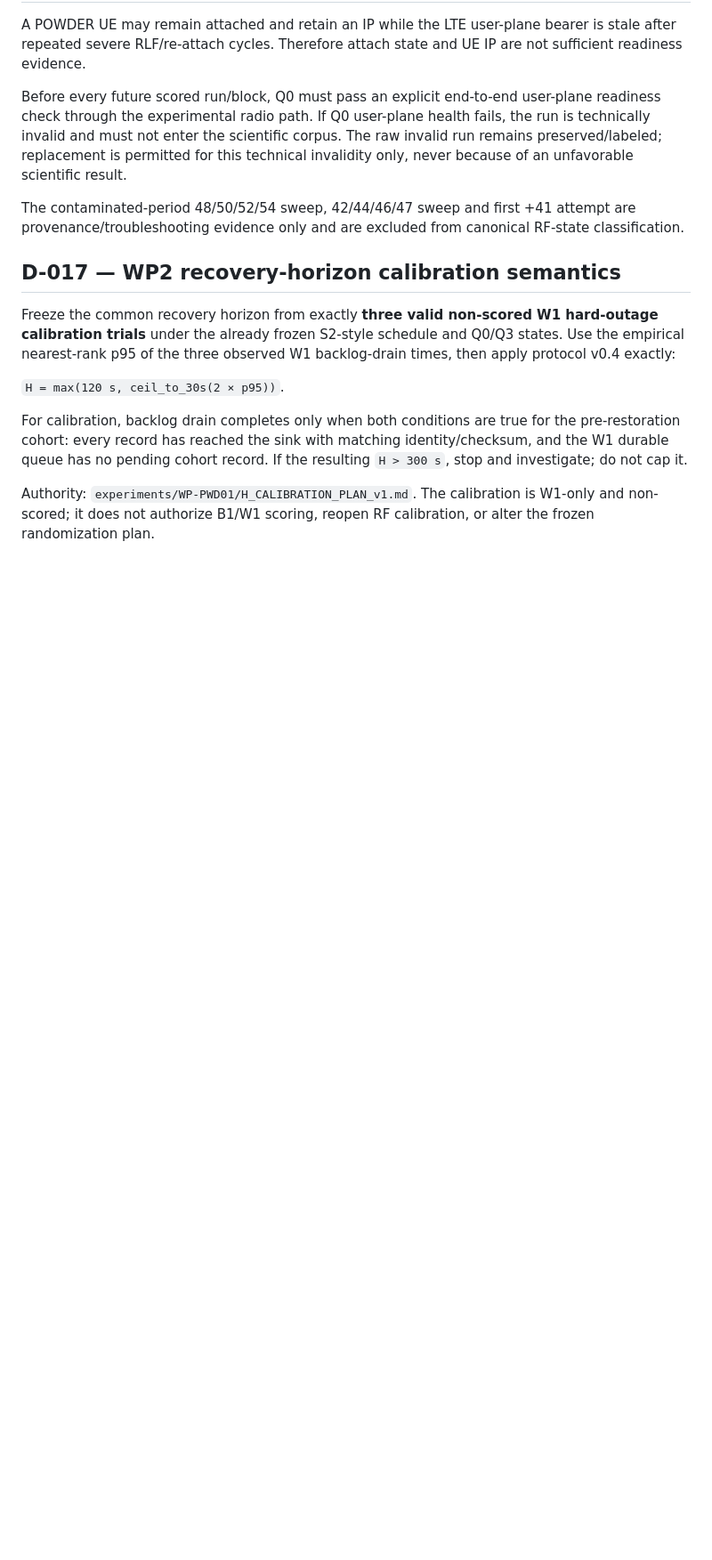
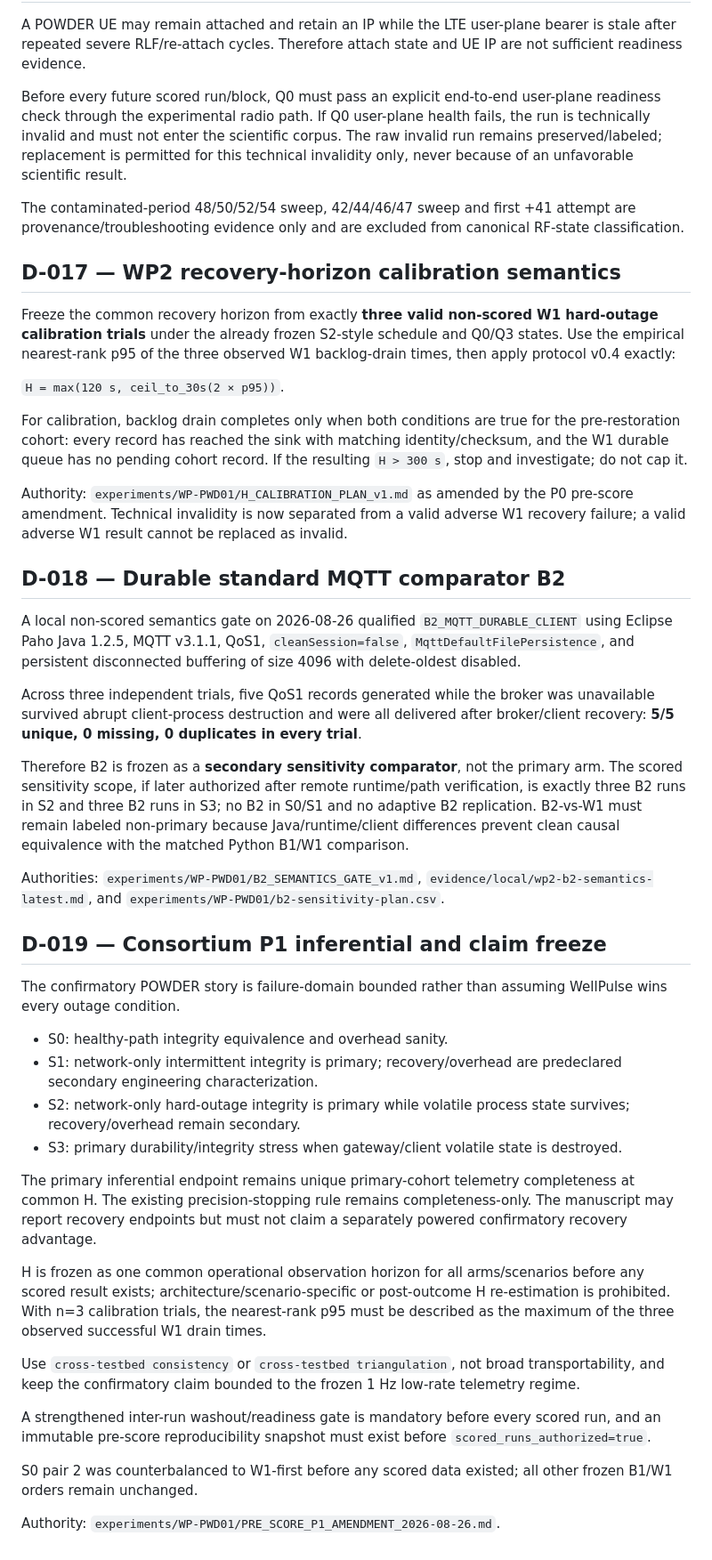
Before and after one commit to aayoubMSA/WellPulse, a Markdown page: docs/DECISIONS.md, the part around the change. Shown at 89% size. Rendered like a GitHub page; blank space fills up the shorter version.

Commit message:
Record consortium P1 and B2 comparator decisions

```diff
--- a/docs/DECISIONS.md
+++ b/docs/DECISIONS.md
@@ -76,4 +76,33 @@ Freeze the common recovery horizon from exactly **three valid non-scored W1 hard
 
 For calibration, backlog drain completes only when both conditions are true for the pre-restoration cohort: every record has reached the sink with matching identity/checksum, and the W1 durable queue has no pending cohort record. If the resulting `H > 300 s`, stop and investigate; do not cap it.
 
-Authority: `experiments/WP-PWD01/H_CALIBRATION_PLAN_v1.md`. The calibration is W1-only and non-scored; it does not authorize B1/W1 scoring, reopen RF calibration, or alter the frozen randomization plan.
+Authority: `experiments/WP-PWD01/H_CALIBRATION_PLAN_v1.md` as amended by the P0 pre-score amendment. Technical invalidity is now separated from a valid adverse W1 recovery failure; a valid adverse W1 result cannot be replaced as invalid.
+
+## D-018 — Durable standard MQTT comparator B2
+A local non-scored semantics gate on 2026-08-26 qualified `B2_MQTT_DURABLE_CLIENT` using Eclipse Paho Java 1.2.5, MQTT v3.1.1, QoS1, `cleanSession=false`, `MqttDefaultFilePersistence`, and persistent disconnected buffering of size 4096 with delete-oldest disabled.
+
+Across three independent trials, five QoS1 records generated while the broker was unavailable survived abrupt client-process destruction and were all delivered after broker/client recovery: **5/5 unique, 0 missing, 0 duplicates in every trial**.
+
+Therefore B2 is frozen as a **secondary sensitivity comparator**, not the primary arm. The scored sensitivity scope, if later authorized after remote runtime/path verification, is exactly three B2 runs in S2 and three B2 runs in S3; no B2 in S0/S1 and no adaptive B2 replication. B2-vs-W1 must remain labeled non-primary because Java/runtime/client differences prevent clean causal equivalence with the matched Python B1/W1 comparison.
+
+Authorities: `experiments/WP-PWD01/B2_SEMANTICS_GATE_v1.md`, `evidence/local/wp2-b2-semantics-latest.md`, and `experiments/WP-PWD01/b2-sensitivity-plan.csv`.
+
+## D-019 — Consortium P1 inferential and claim freeze
+The confirmatory POWDER story is failure-domain bounded rather than assuming WellPulse wins every outage condition.
+
+- S0: healthy-path integrity equivalence and overhead sanity.
+- S1: network-only intermittent integrity is primary; recovery/overhead are predeclared secondary engineering characterization.
+- S2: network-only hard-outage integrity is primary while volatile process state survives; recovery/overhead remain secondary.
+- S3: primary durability/integrity stress when gateway/client volatile state is destroyed.
+
+The primary inferential endpoint remains unique primary-cohort telemetry completeness at common H. The existing precision-stopping rule remains completeness-only. The manuscript may report recovery endpoints but must not claim a separately powered confirmatory recovery advantage.
+
+H is frozen as one common operational observation horizon for all arms/scenarios before any scored result exists; architecture/scenario-specific or post-outcome H re-estimation is prohibited. With n=3 calibration trials, the nearest-rank p95 must be described as the maximum of the three observed successful W1 drain times.
+
+Use `cross-testbed consistency` or `cross-testbed triangulation`, not broad transportability, and keep the confirmatory claim bounded to the frozen 1 Hz low-rate telemetry regime.
+
+A strengthened inter-run washout/readiness gate is mandatory before every scored run, and an immutable pre-score reproducibility snapshot must exist before `scored_runs_authorized=true`.
+
+S0 pair 2 was counterbalanced to W1-first before any scored data existed; all other frozen B1/W1 orders remain unchanged.
+
+Authority: `experiments/WP-PWD01/PRE_SCORE_P1_AMENDMENT_2026-08-26.md`.
```
